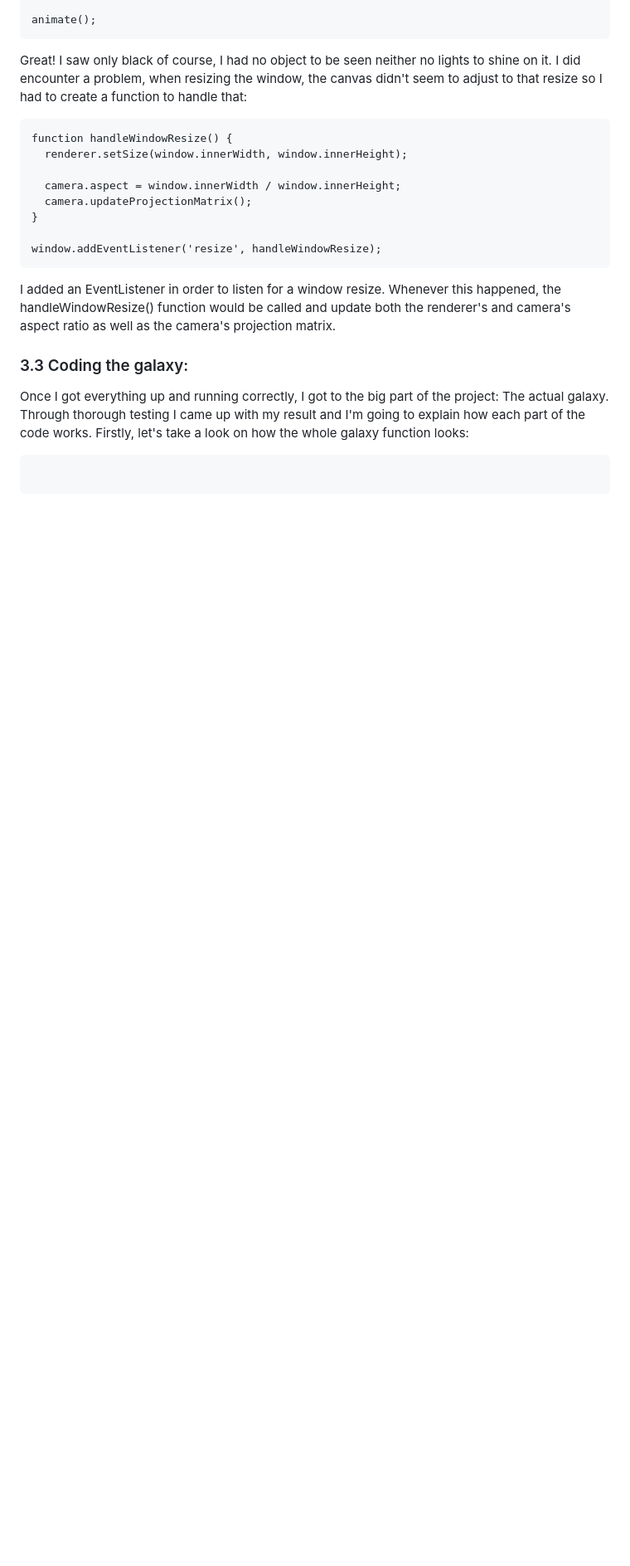
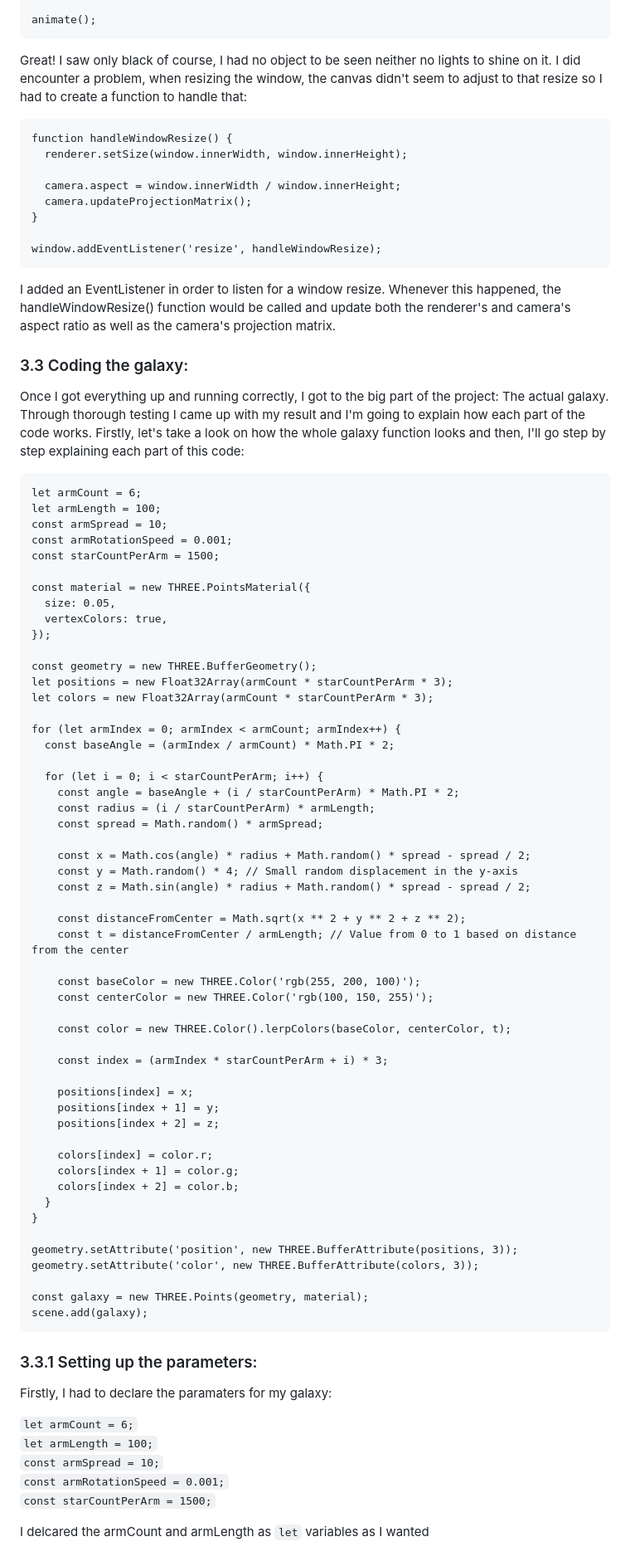
Before and after one commit to PePoPiPu/Harvard-CS50, a Markdown page: project/README.md, the part around the change. Shown at 83% size. Rendered like a GitHub page; blank space fills up the shorter version.

Commit message:
Sun, May 14, 2023, 7:48 PM +02:00

````diff
--- a/project/README.md
+++ b/project/README.md
@@ -129,7 +129,68 @@ window.addEventListener('resize', handleWindowResize);
 I added an EventListener in order to listen for a window resize. Whenever this happened, the handleWindowResize() function would be called and update both the renderer's and camera's aspect ratio as well as the camera's projection matrix.
 
 ### 3.3 Coding the galaxy:
-Once I got everything up and running correctly, I got to the big part of the project: The actual galaxy. Through thorough testing I came up with my result and I'm going to explain how each part of the code works. Firstly, let's take a look on how the whole galaxy function looks:
+Once I got everything up and running correctly, I got to the big part of the project: The actual galaxy. Through thorough testing I came up with my result and I'm going to explain how each part of the code works. Firstly, let's take a look on how the whole galaxy function looks and then, I'll go step by step explaining each part of this code:
 ```
+let armCount = 6;
+let armLength = 100;
+const armSpread = 10;
+const armRotationSpeed = 0.001;
+const starCountPerArm = 1500;
 
+const material = new THREE.PointsMaterial({
+  size: 0.05,
+  vertexColors: true,
+});
+
+const geometry = new THREE.BufferGeometry();
+let positions = new Float32Array(armCount * starCountPerArm * 3);
+let colors = new Float32Array(armCount * starCountPerArm * 3);
+
+for (let armIndex = 0; armIndex < armCount; armIndex++) {
+  const baseAngle = (armIndex / armCount) * Math.PI * 2;
+
+  for (let i = 0; i < starCountPerArm; i++) {
+    const angle = baseAngle + (i / starCountPerArm) * Math.PI * 2;
+    const radius = (i / starCountPerArm) * armLength;
+    const spread = Math.random() * armSpread;
+
+    const x = Math.cos(angle) * radius + Math.random() * spread - spread / 2;
+    const y = Math.random() * 4; // Small random displacement in the y-axis
+    const z = Math.sin(angle) * radius + Math.random() * spread - spread / 2;
+
+    const distanceFromCenter = Math.sqrt(x ** 2 + y ** 2 + z ** 2);
+    const t = distanceFromCenter / armLength; // Value from 0 to 1 based on distance from the center
+
+    const baseColor = new THREE.Color('rgb(255, 200, 100)');
+    const centerColor = new THREE.Color('rgb(100, 150, 255)');
+
+    const color = new THREE.Color().lerpColors(baseColor, centerColor, t);
+
+    const index = (armIndex * starCountPerArm + i) * 3;
+
+    positions[index] = x;
+    positions[index + 1] = y;
+    positions[index + 2] = z;
+
+    colors[index] = color.r;
+    colors[index + 1] = color.g;
+    colors[index + 2] = color.b;
+  }
+}
+
+geometry.setAttribute('position', new THREE.BufferAttribute(positions, 3));
+geometry.setAttribute('color', new THREE.BufferAttribute(colors, 3));
+
+const galaxy = new THREE.Points(geometry, material);
+scene.add(galaxy);
 ```
+### 3.3.1 Setting up the parameters:
+Firstly, I had to declare the paramaters for my galaxy:
+
+```let armCount = 6;```\
+```let armLength = 100;```\
+```const armSpread = 10;```\
+```const armRotationSpeed = 0.001;```\
+```const starCountPerArm = 1500;```
+
+I delcared the armCount and armLength as ``` let ``` variables as I wanted
````
